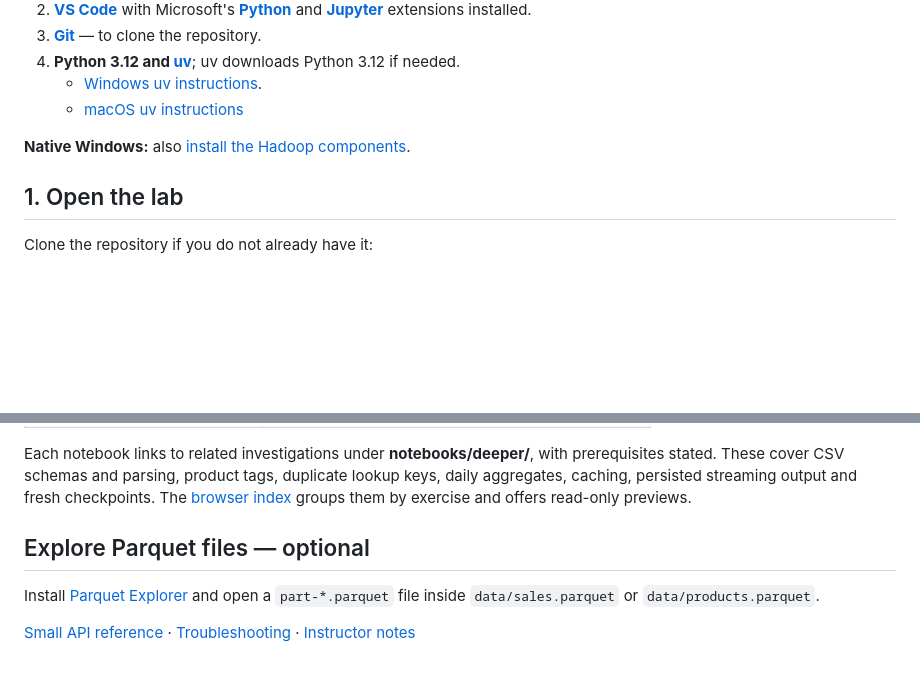
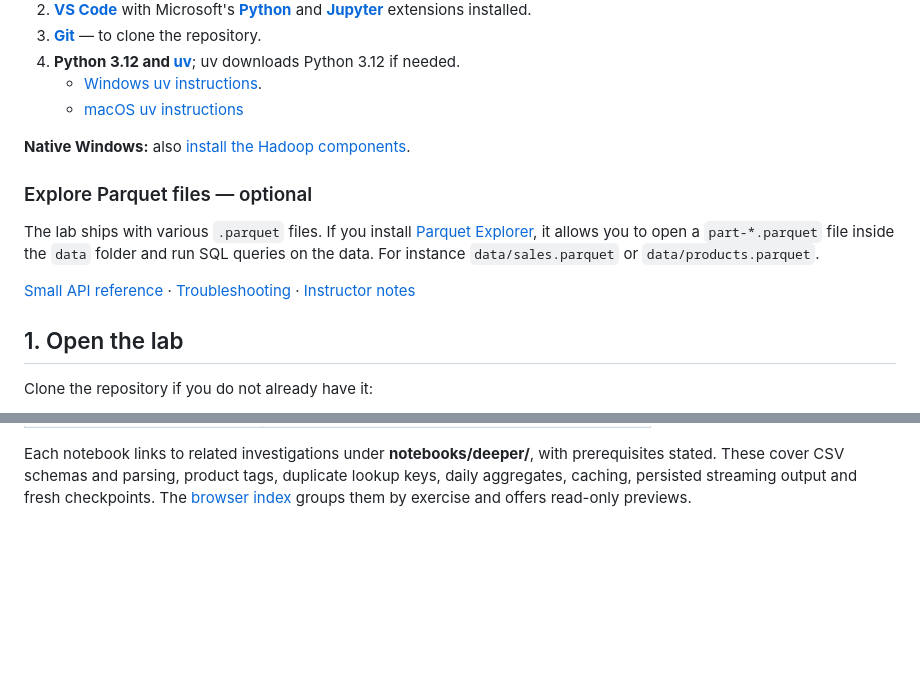
Before and after one commit to dannyscodecorner/mastering-pyspark, a Markdown page: labs/README.md, 2 parts joined by grey strips. GitHub-like rendering; blank space fills up the shorter version.

```diff
--- a/labs/README.md
+++ b/labs/README.md
@@ -26,6 +26,14 @@ You can mix these choices. There is no route to switch and no work to copy. Time
     - [macOS uv instructions](TROUBLESHOOTING.md#)
 
 **Native Windows:** also [install the Hadoop components](TROUBLESHOOTING.md#install-the-windows-components).
+
+### Explore Parquet files — optional
+
+The lab ships with various `.parquet` files. If you install [Parquet Explorer](https://marketplace.visualstudio.com/items?itemName=AdamViola.parquet-explorer), it allows you to open a `part-*.parquet` file inside the `data` folder and run SQL queries on the data. For instance `data/sales.parquet` or `data/products.parquet`.
+
+<!-- TODO: consider linking the image from the https://marketplace.visualstudio.com/items?itemName=AdamViola.parquet-explorer page showing how this feature works -->
+
+[Small API reference](API-REFERENCE.md) · [Troubleshooting](TROUBLESHOOTING.md) · [Instructor notes](author/README.md)
 
 ## 1. Open the lab
 
@@ -105,9 +113,3 @@ Stuck during class? Use a hint first, then an explicit [catch-up step](RECOVERY.
 | [7. Resume from a checkpoint](notebooks/07-checkpoint.ipynb)     | Inspect checkpoint contents and explain recovery    |
 
 Each notebook links to related investigations under **notebooks/deeper/**, with prerequisites stated. These cover CSV schemas and parsing, product tags, duplicate lookup keys, daily aggregates, caching, persisted streaming output and fresh checkpoints. The [browser index](index.html) groups them by exercise and offers read-only previews.
-
-## Explore Parquet files — optional
-
-Install [Parquet Explorer](https://marketplace.visualstudio.com/items?itemName=AdamViola.parquet-explorer) and open a `part-*.parquet` file inside `data/sales.parquet` or `data/products.parquet`.
-
-[Small API reference](API-REFERENCE.md) · [Troubleshooting](TROUBLESHOOTING.md) · [Instructor notes](author/README.md)
```
